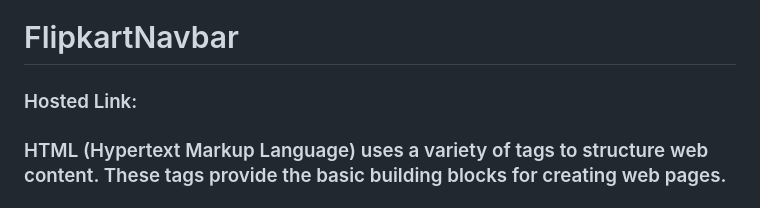
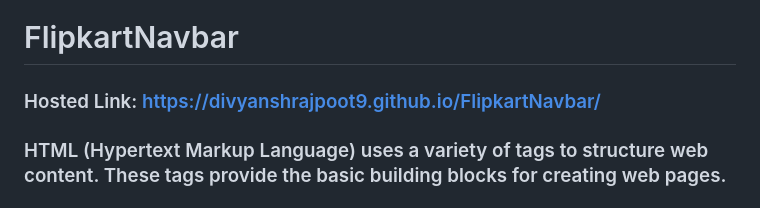
Before and after one commit to divyanshrajpoot9/FlipkartNavbar, a Markdown page: README.md, the part around the change. GitHub-like rendering.

```diff
--- a/README.md
+++ b/README.md
@@ -1,5 +1,5 @@
 # FlipkartNavbar
-### Hosted Link:
+### Hosted Link: https://divyanshrajpoot9.github.io/FlipkartNavbar/
 ### HTML (Hypertext Markup Language) uses a variety of tags to structure web content. These tags provide the basic building blocks for creating web pages.
 ### Brief description of some of the most commonly used HTML tags:
 
```
